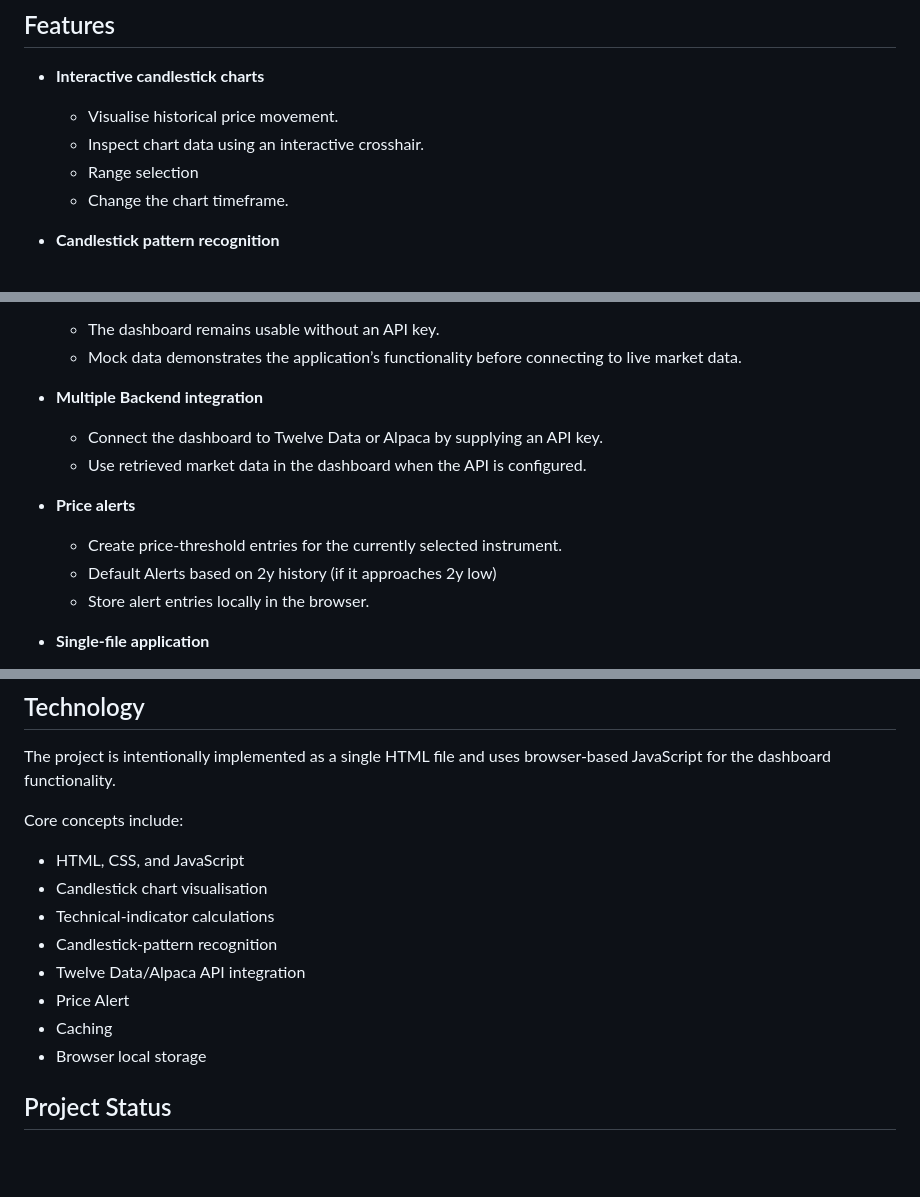
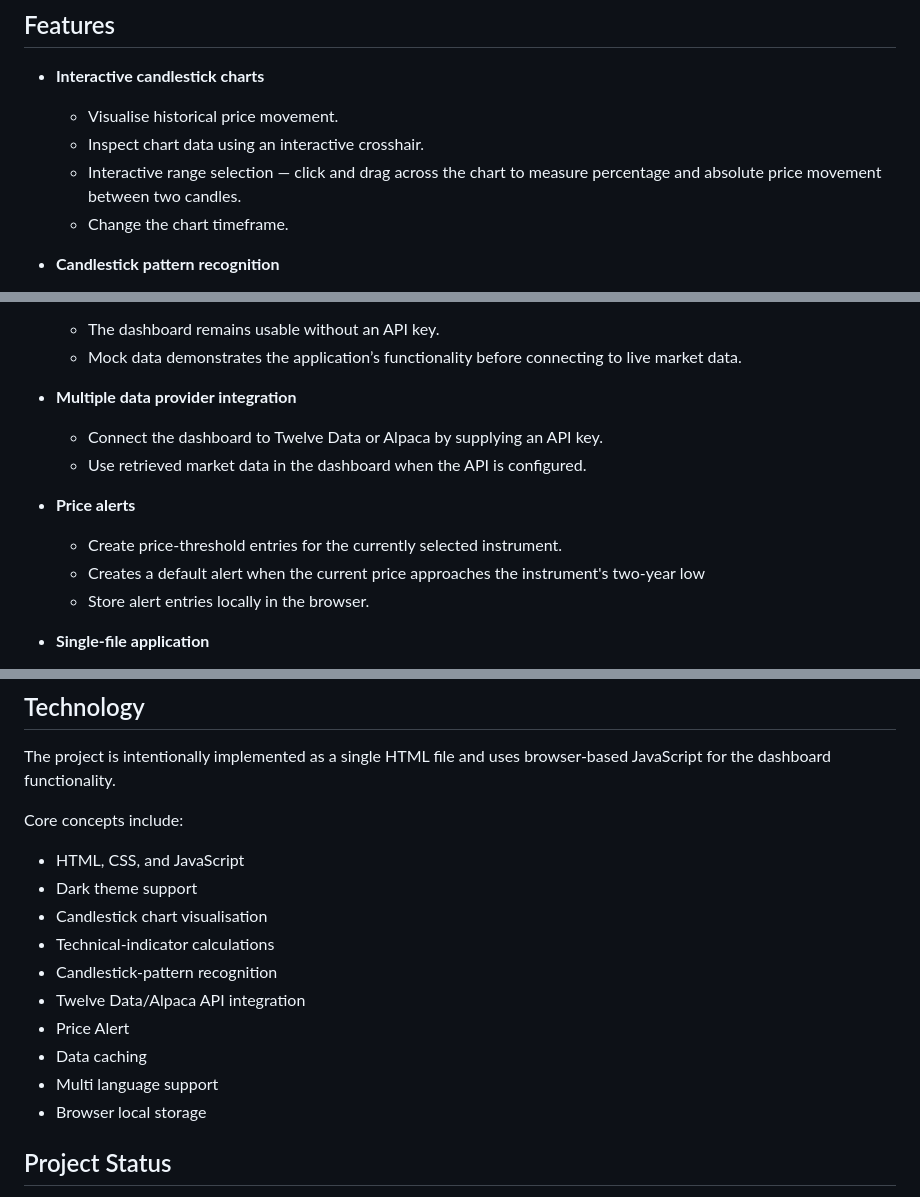
Before and after one commit to tecepeipe/stockdashboard, a Markdown page: README.md, 3 parts joined by grey strips. Rendered like a GitHub page; blank space fills up the shorter version.

Commit message:
Enhance README with clearer feature descriptions
Updated README.md to clarify features and improve wording.

```diff
--- a/README.md
+++ b/README.md
@@ -9,7 +9,7 @@ The application starts with **built-in mock market data**, allowing visitors to
 - **Interactive candlestick charts**
   - Visualise historical price movement.
   - Inspect chart data using an interactive crosshair.
-  - Range selection
+  - Interactive range selection — click and drag across the chart to measure percentage and absolute price movement between two candles.
   - Change the chart timeframe.
 
 - **Candlestick pattern recognition**
@@ -36,13 +36,13 @@ The application starts with **built-in mock market data**, allowing visitors to
   - The dashboard remains usable without an API key.
   - Mock data demonstrates the application’s functionality before connecting to live market data.
 
-- **Multiple Backend integration**
+- **Multiple data provider integration**
   - Connect the dashboard to Twelve Data or Alpaca by supplying an API key.
   - Use retrieved market data in the dashboard when the API is configured.
 
 - **Price alerts**
   - Create price-threshold entries for the currently selected instrument.
-  - Default Alerts based on 2y history (if it approaches 2y low)
+  - Creates a default alert when the current price approaches the instrument's two-year low
   - Store alert entries locally in the browser.
 
 - **Single-file application**
@@ -101,12 +101,14 @@ The project is intentionally implemented as a single HTML file and uses browser-
 Core concepts include:
 
 - HTML, CSS, and JavaScript
+- Dark theme support
 - Candlestick chart visualisation
 - Technical-indicator calculations
 - Candlestick-pattern recognition
 - Twelve Data/Alpaca API integration
 - Price Alert
-- Caching
+- Data caching
+- Multi language support
 - Browser local storage
 
 ## Project Status
```
Also changed, not shown: other parts of README.md (+1 -1 lines).
